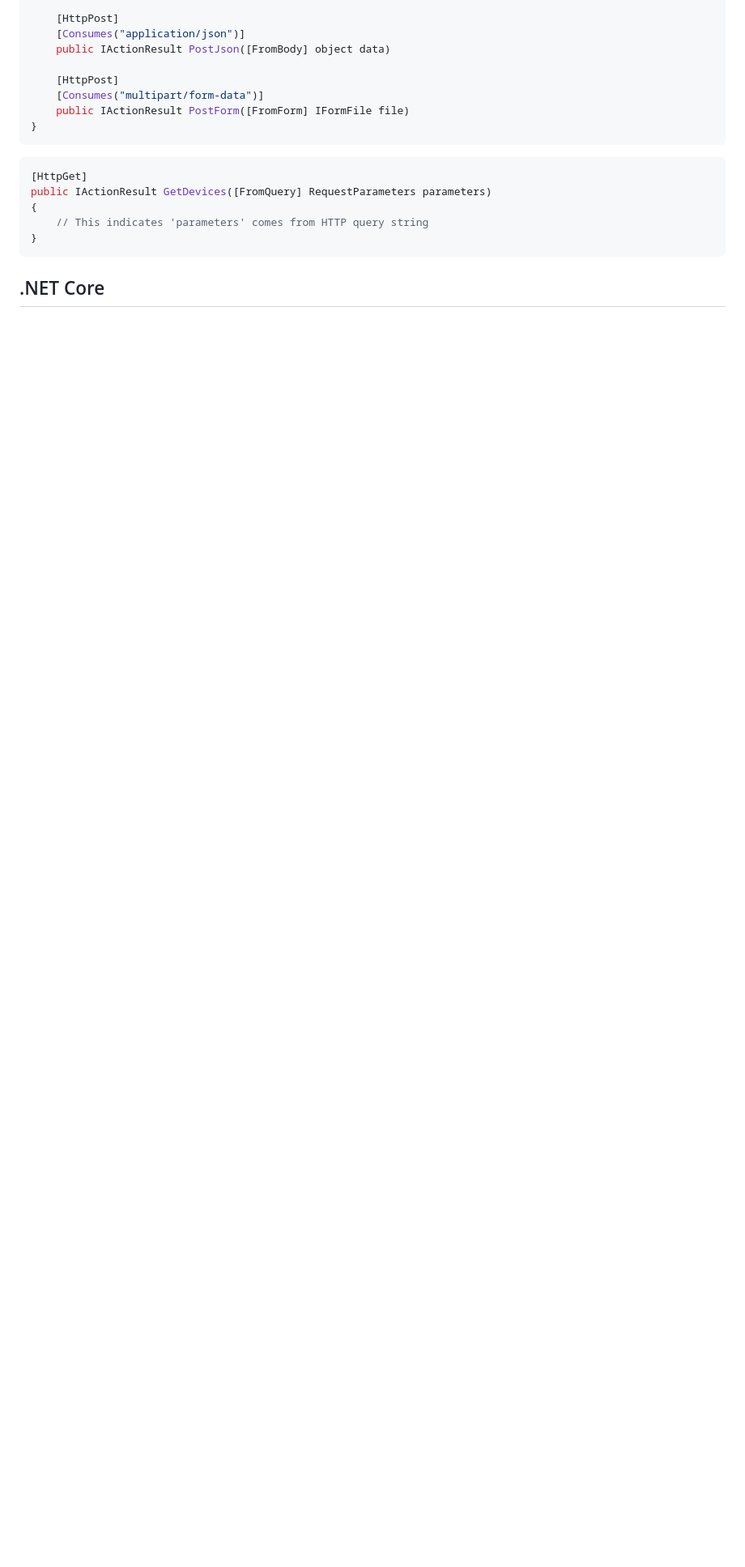
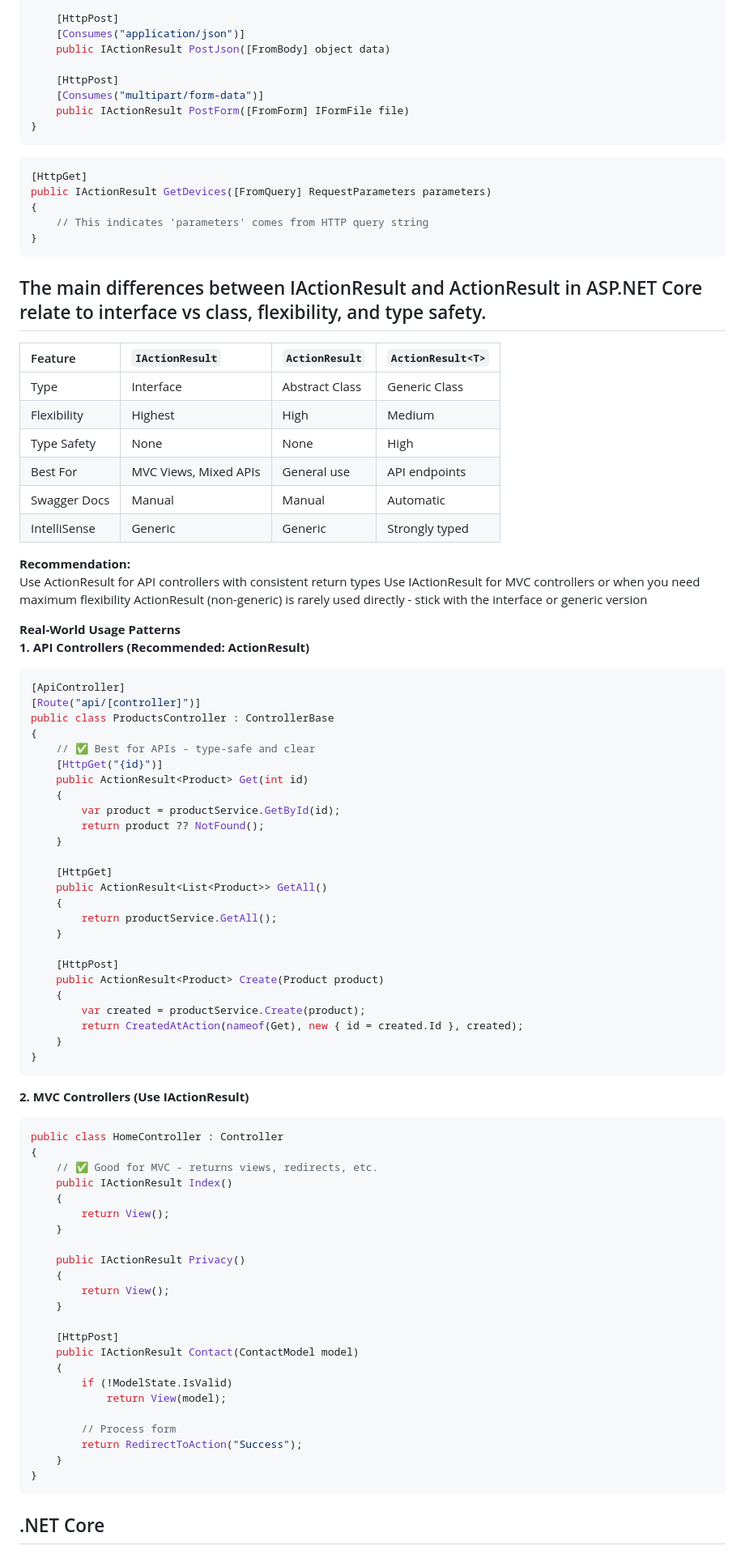
Before and after one commit to ash982/VulnCode, a Markdown page: .NET/README.md, the part around the change. Shown: that part at 81% size. Rendered like a GitHub page; blank space fills up the shorter version.

````diff
--- a/.NET/README.md
+++ b/.NET/README.md
@@ -408,6 +408,77 @@ public IActionResult GetDevices([FromQuery] RequestParameters parameters)
 }
 ```
 
+## The main differences between IActionResult and ActionResult in ASP.NET Core relate to interface vs class, flexibility, and type safety.
 
+|Feature | `IActionResult` | `ActionResult` | `ActionResult<T>`
+|:--- | :--- | :--- | :---|
+|Type | Interface | Abstract Class | Generic Class
+|Flexibility | Highest | High | Medium
+|Type Safety | None | None | High
+|Best For | MVC Views, Mixed APIs | General use | API endpoints
+|Swagger Docs | Manual | Manual | Automatic
+|IntelliSense | Generic | Generic | Strongly typed
+
+**Recommendation:**
+Use ActionResult<T> for API controllers with consistent return types
+Use IActionResult for MVC controllers or when you need maximum flexibility
+ActionResult (non-generic) is rarely used directly - stick with the interface or generic version
+
+**Real-World Usage Patterns**
+**1. API Controllers (Recommended: ActionResult<T>)**
+```c#
+[ApiController]
+[Route("api/[controller]")]
+public class ProductsController : ControllerBase
+{
+    // ✅ Best for APIs - type-safe and clear
+    [HttpGet("{id}")]
+    public ActionResult<Product> Get(int id)
+    {
+        var product = productService.GetById(id);
+        return product ?? NotFound();
+    }
+
+    [HttpGet]
+    public ActionResult<List<Product>> GetAll()
+    {
+        return productService.GetAll();
+    }
+
+    [HttpPost]
+    public ActionResult<Product> Create(Product product)
+    {
+        var created = productService.Create(product);
+        return CreatedAtAction(nameof(Get), new { id = created.Id }, created);
+    }
+}
+```
+
+**2. MVC Controllers (Use IActionResult)**
+```c#
+public class HomeController : Controller
+{
+    // ✅ Good for MVC - returns views, redirects, etc.
+    public IActionResult Index()
+    {
+        return View();
+    }
+
+    public IActionResult Privacy()
+    {
+        return View();
+    }
+
+    [HttpPost]
+    public IActionResult Contact(ContactModel model)
+    {
+        if (!ModelState.IsValid)
+            return View(model);
+
+        // Process form
+        return RedirectToAction("Success");
+    }
+}
+```
 
 ## .NET Core
````
